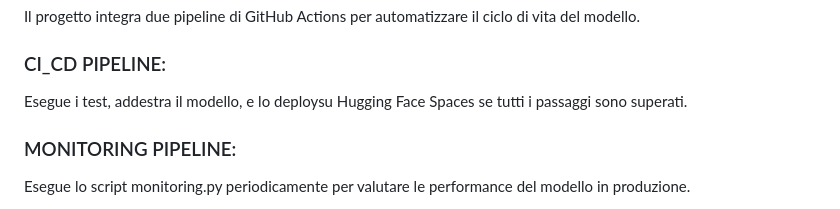
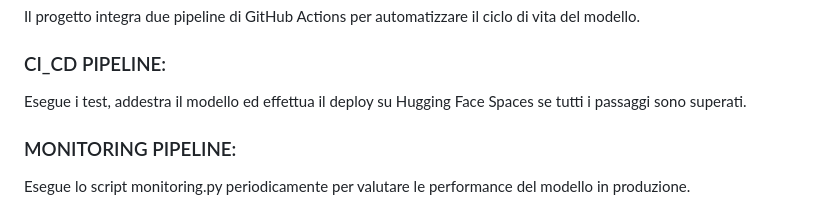
Before and after one commit to RosaSantelia/AI_Engineering_Project_MLOps, a Markdown page: README.md, the part around the change printed below. Drawn GitHub-style.

```diff
--- a/README.md
+++ b/README.md
@@ -98,7 +98,7 @@ Il progetto integra due pipeline di GitHub Actions per automatizzare il ciclo di
 
 ### CI_CD PIPELINE:
 
-Esegue i test, addestra il modello, e lo deploysu Hugging Face Spaces se tutti i passaggi sono superati.
+Esegue i test, addestra il modello ed effettua il deploy su Hugging Face Spaces se tutti i passaggi sono superati.
 
 ### MONITORING PIPELINE:
 
```
Also changed, not shown: other parts of README.md (+1 -1 lines).
